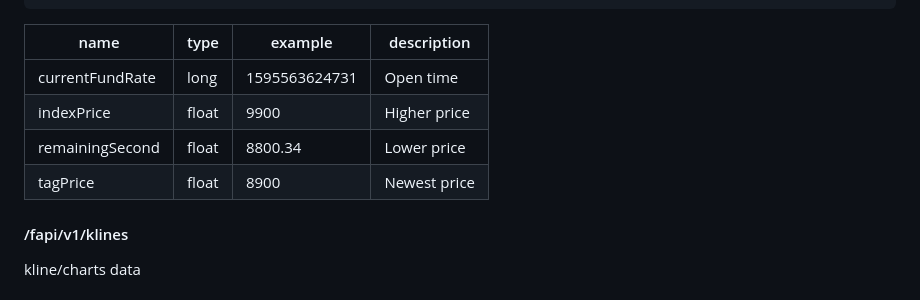
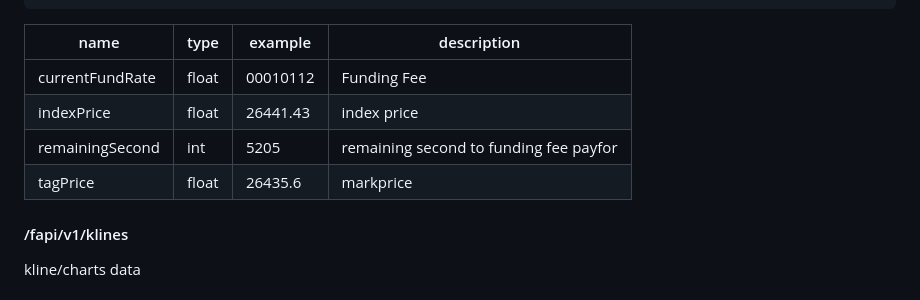
Before and after one commit to Bitrue-exchange/USDT-M-Future-open-api-docs, a Markdown page: future_open_api.md, the part around the change. Drawn GitHub-style.

```diff
--- a/future_open_api.md
+++ b/future_open_api.md
@@ -363,10 +363,10 @@ public market data
 
 | name                    | type              | example                  | description                          |
 | ----------------------- | ----------------- | ------------------------ | ------------------------------------ |
-| currentFundRate                    | long              | 1595563624731            | Open time                            |
-| indexPrice                    | float             | 9900                     | Higher price                         |
-| remainingSecond                     | float             | 8800.34                  | Lower price                          |
-| tagPrice                    | float             | 8900                     | Newest price                         |
+| currentFundRate                    | float              | 00010112            | Funding Fee                            |
+| indexPrice                    | float             | 26441.43                     | index price                         |
+| remainingSecond                     | int             | 5205                  | remaining second to funding fee payfor                          |
+| tagPrice                    | float             | 26435.6                     | markprice                         |
 
 
 
```
